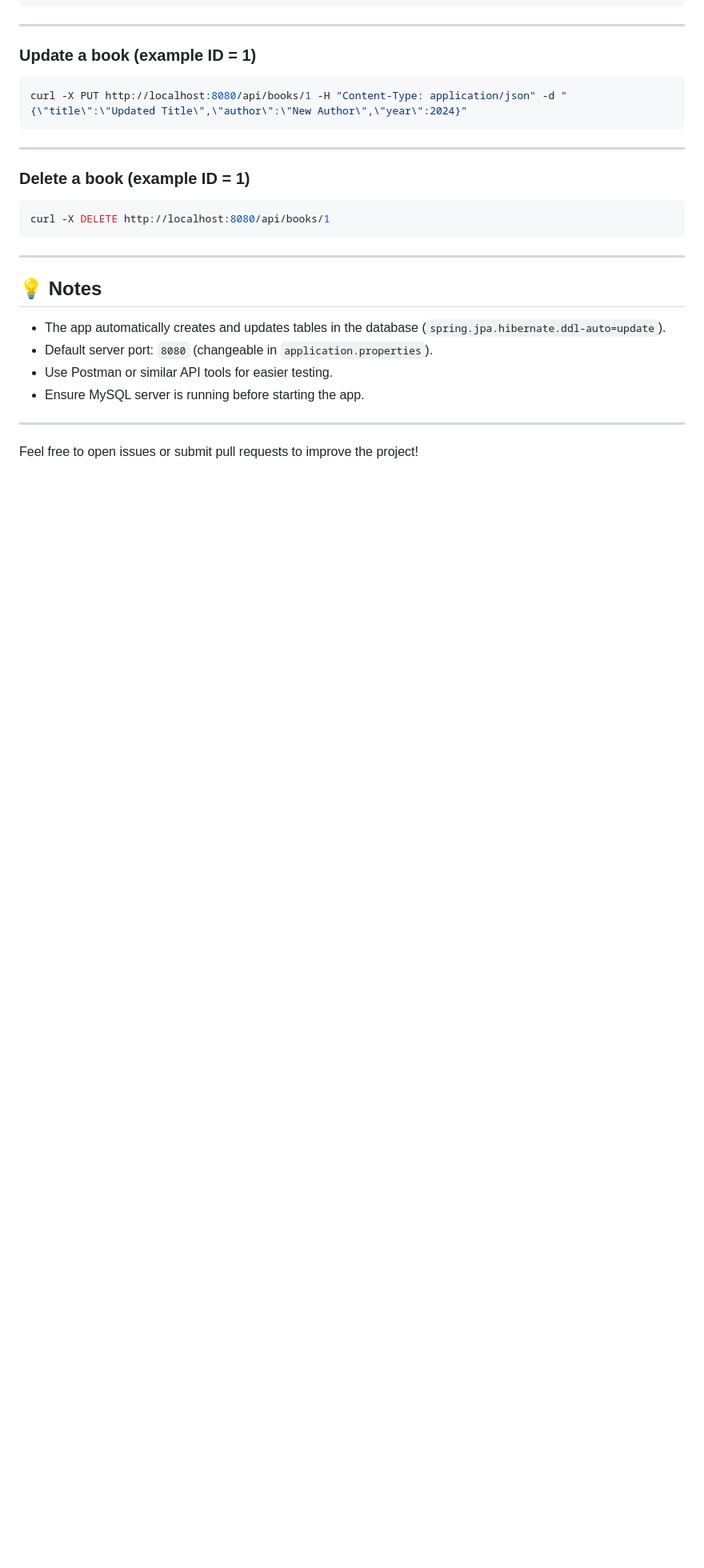
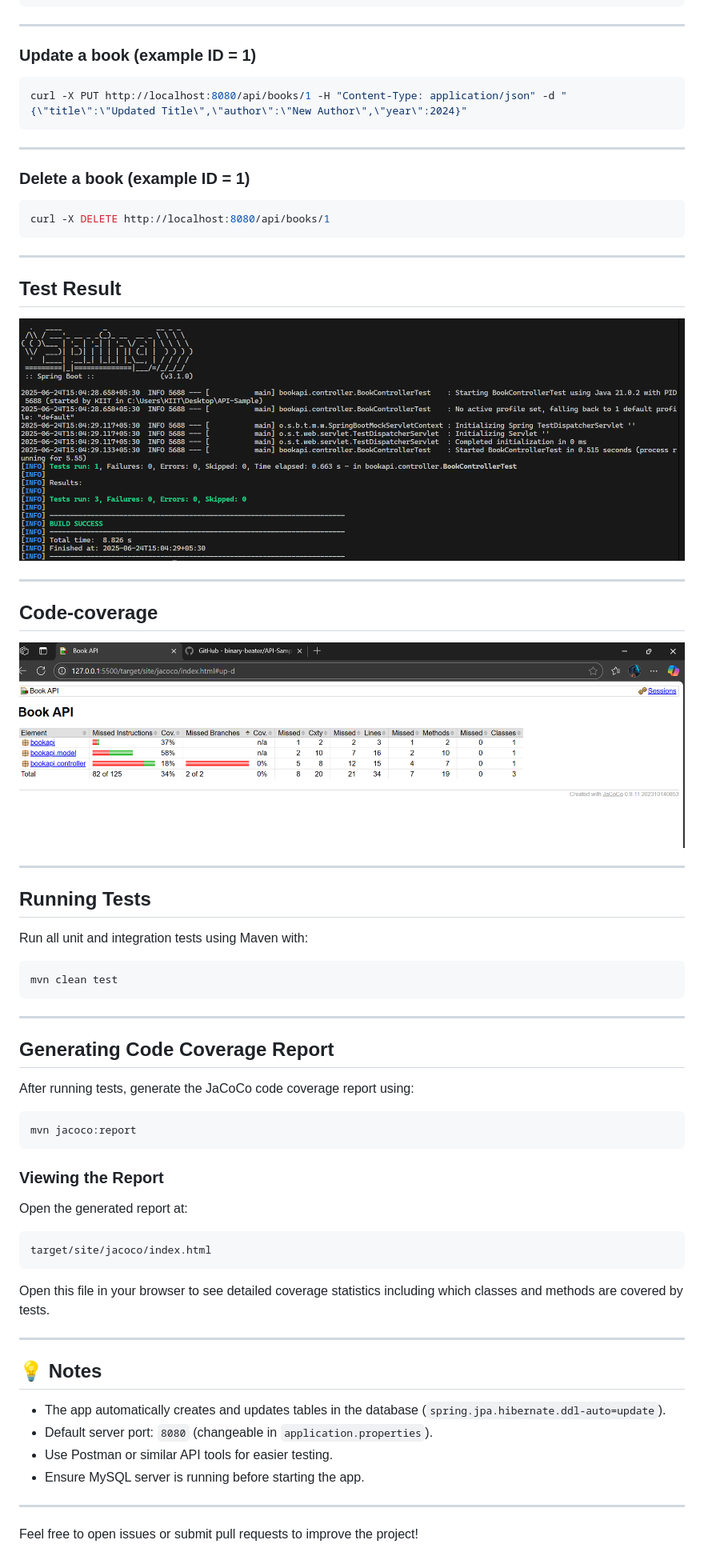
Before and after one commit to binary-beater/API-Sample, a Markdown page: README.md, the part around the change printed below. Shown: that part at 80% size. Drawn GitHub-style; pictures changed too: images/code_coverage.png (added); blank space fills up the shorter version.

````diff
--- a/README.md
+++ b/README.md
@@ -159,6 +183,42 @@ curl -X DELETE http://localhost:8080/api/books/1
 
 ---
 
+## Test Result
+![Test Result](images/output_build.png)
+
+---
+
+## Code-coverage
+![Coverage Report](images/code_coverage.png)
+
+---
+## Running Tests
+Run all unit and integration tests using Maven with:
+
+```bash
+mvn clean test
+```
+
+---
+
+## Generating Code Coverage Report
+After running tests, generate the JaCoCo code coverage report using:
+
+```bash
+mvn jacoco:report
+```
+
+### Viewing the Report
+Open the generated report at:
+
+```bash
+target/site/jacoco/index.html
+```
+
+Open this file in your browser to see detailed coverage statistics including which classes and methods are covered by tests.
+
+---
+
 ## 💡 Notes
 
 * The app automatically creates and updates tables in the database (`spring.jpa.hibernate.ddl-auto=update`).
````
Also changed, not shown: other parts of README.md (+38 -14 lines), 1 other file.
